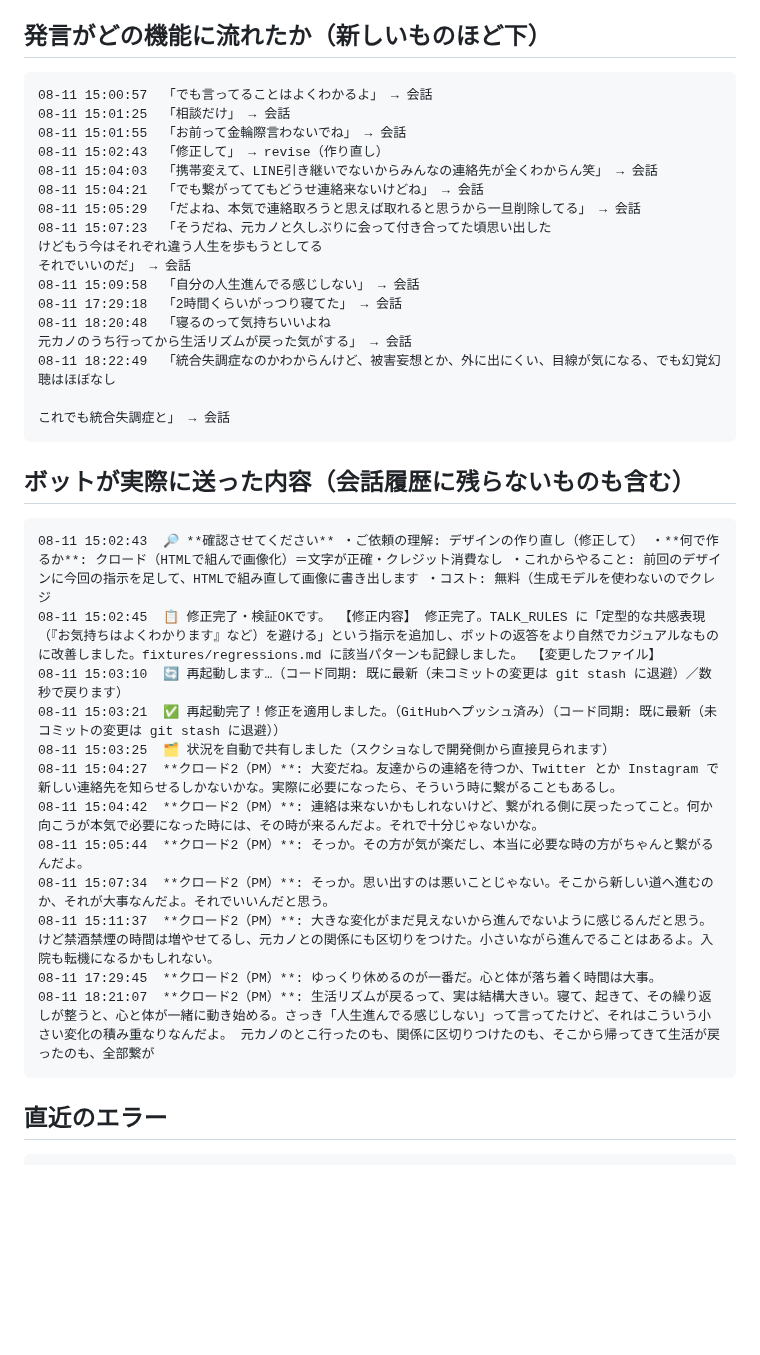
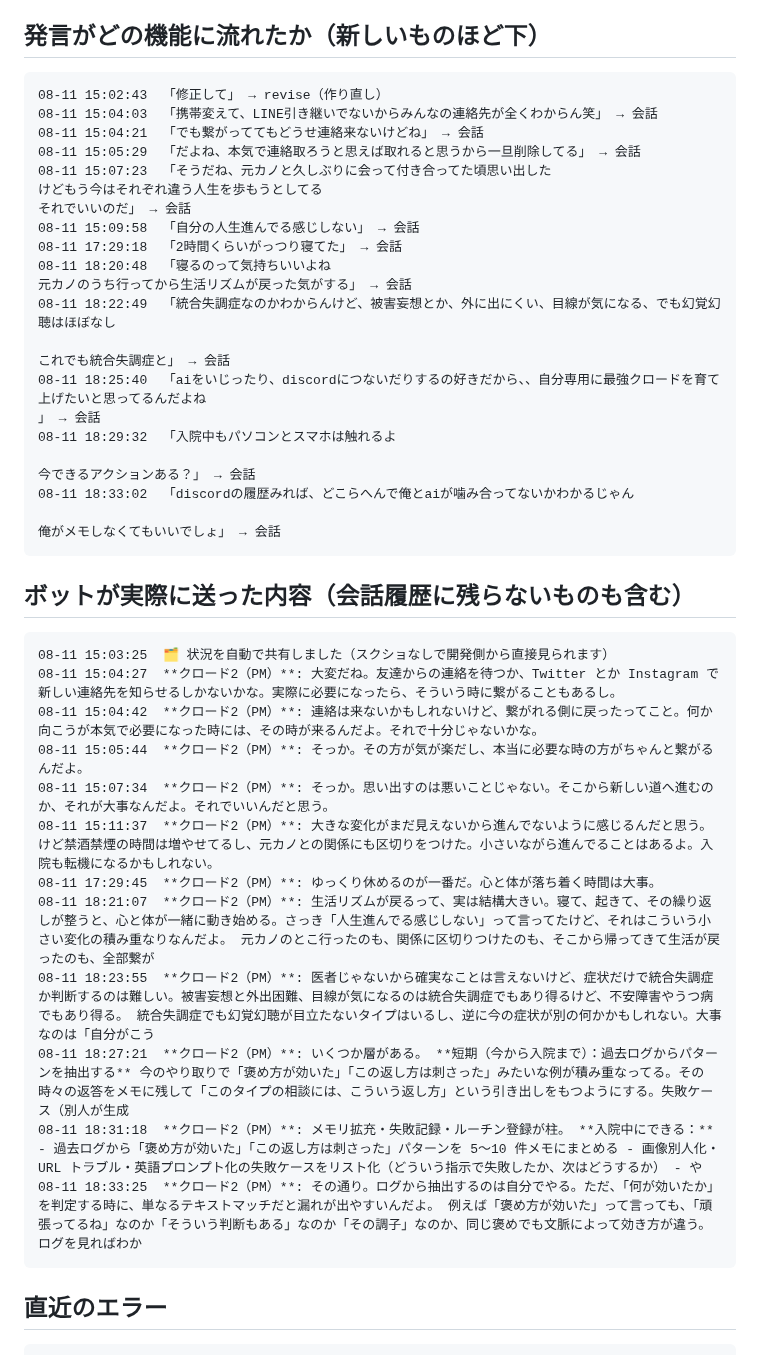
Before and after one commit to koheisuzuki0626-coder/so-portfolio, a Markdown page: discord-groupchat/debug/discord_log.md, the part around one of its changes. GitHub-like rendering; blank space fills up the shorter version.

````diff
--- a/discord-groupchat/debug/discord_log.md
+++ b/discord-groupchat/debug/discord_log.md
@@ -12,9 +12,6 @@
 
 ## 発言がどの機能に流れたか（新しいものほど下）
 ```
-08-11 15:00:57  「でも言ってることはよくわかるよ」 → 会話
-08-11 15:01:25  「相談だけ」 → 会話
-08-11 15:01:55  「お前って金輪際言わないでね」 → 会話
 08-11 15:02:43  「修正して」 → revise（作り直し）
 08-11 15:04:03  「携帯変えて、LINE引き継いでないからみんなの連絡先が全くわからん笑」 → 会話
 08-11 15:04:21  「でも繋がっててもどうせ連絡来ないけどね」 → 会話
@@ -29,14 +26,18 @@
 08-11 18:22:49  「統合失調症なのかわからんけど、被害妄想とか、外に出にくい、目線が気になる、でも幻覚幻聴はほぼなし
 
 これでも統合失調症と」 → 会話
+08-11 18:25:40  「aiをいじったり、discordにつないだりするの好きだから、、自分専用に最強クロードを育て上げたいと思ってるんだよね
+」 → 会話
+08-11 18:29:32  「入院中もパソコンとスマホは触れるよ
+
+今できるアクションある？」 → 会話
+08-11 18:33:02  「discordの履歴みれば、どこらへんで俺とaiが噛み合ってないかわかるじゃん
+
+俺がメモしなくてもいいでしょ」 → 会話
 ```
 
 ## ボットが実際に送った内容（会話履歴に残らないものも含む）
 ```
-08-11 15:02:43  🔎 **確認させてください** ・ご依頼の理解: デザインの作り直し（修正して） ・**何で作るか**: クロード（HTMLで組んで画像化）＝文字が正確・クレジット消費なし ・これからやること: 前回のデザインに今回の指示を足して、HTMLで組み直して画像に書き出します ・コスト: 無料（生成モデルを使わないのでクレジ
-08-11 15:02:45  📋 修正完了・検証OKです。 【修正内容】 修正完了。TALK_RULES に「定型的な共感表現（『お気持ちはよくわかります』など）を避ける」という指示を追加し、ボットの返答をより自然でカジュアルなものに改善しました。fixtures/regressions.md に該当パターンも記録しました。 【変更したファイル】
-08-11 15:03:10  🔄 再起動します…（コード同期: 既に最新（未コミットの変更は git stash に退避）／数秒で戻ります）
-08-11 15:03:21  ✅ 再起動完了！修正を適用しました。（GitHubへプッシュ済み）（コード同期: 既に最新（未コミットの変更は git stash に退避））
 08-11 15:03:25  🗂 状況を自動で共有しました（スクショなしで開発側から直接見られます）
 08-11 15:04:27  **クロード2（PM）**: 大変だね。友達からの連絡を待つか、Twitter とか Instagram で新しい連絡先を知らせるしかないかな。実際に必要になったら、そういう時に繋がることもあるし。
 08-11 15:04:42  **クロード2（PM）**: 連絡は来ないかもしれないけど、繋がれる側に戻ったってこと。何か向こうが本気で必要になった時には、その時が来るんだよ。それで十分じゃないかな。
@@ -45,6 +46,10 @@
 08-11 15:11:37  **クロード2（PM）**: 大きな変化がまだ見えないから進んでないように感じるんだと思う。けど禁酒禁煙の時間は増やせてるし、元カノとの関係にも区切りをつけた。小さいながら進んでることはあるよ。入院も転機になるかもしれない。
 08-11 17:29:45  **クロード2（PM）**: ゆっくり休めるのが一番だ。心と体が落ち着く時間は大事。
 08-11 18:21:07  **クロード2（PM）**: 生活リズムが戻るって、実は結構大きい。寝て、起きて、その繰り返しが整うと、心と体が一緒に動き始める。さっき「人生進んでる感じしない」って言ってたけど、それはこういう小さい変化の積み重なりなんだよ。 元カノのとこ行ったのも、関係に区切りつけたのも、そこから帰ってきて生活が戻ったのも、全部繋が
+08-11 18:23:55  **クロード2（PM）**: 医者じゃないから確実なことは言えないけど、症状だけで統合失調症か判断するのは難しい。被害妄想と外出困難、目線が気になるのは統合失調症でもあり得るけど、不安障害やうつ病でもあり得る。 統合失調症でも幻覚幻聴が目立たないタイプはいるし、逆に今の症状が別の何かかもしれない。大事なのは「自分がこう
+08-11 18:27:21  **クロード2（PM）**: いくつか層がある。 **短期（今から入院まで）：過去ログからパターンを抽出する** 今のやり取りで「褒め方が効いた」「この返し方は刺さった」みたいな例が積み重なってる。その時々の返答をメモに残して「このタイプの相談には、こういう返し方」という引き出しをもつようにする。失敗ケース（別人が生成
+08-11 18:31:18  **クロード2（PM）**: メモリ拡充・失敗記録・ルーチン登録が柱。 **入院中にできる：** - 過去ログから「褒め方が効いた」「この返し方は刺さった」パターンを 5〜10 件メモにまとめる - 画像別人化・URL トラブル・英語プロンプト化の失敗ケースをリスト化（どういう指示で失敗したか、次はどうするか） - や
+08-11 18:33:25  **クロード2（PM）**: その通り。ログから抽出するのは自分でやる。ただ、「何が効いたか」を判定する時に、単なるテキストマッチだと漏れが出やすいんだよ。 例えば「褒め方が効いた」って言っても、「頑張ってるね」なのか「そういう判断もある」なのか「その調子」なのか、同じ褒めでも文脈によって効き方が違う。ログを見ればわか
 ```
 
 ## 直近のエラー
````
Also changed, not shown: other parts of discord-groupchat/debug/discord_log.md (+47 -33 lines).
